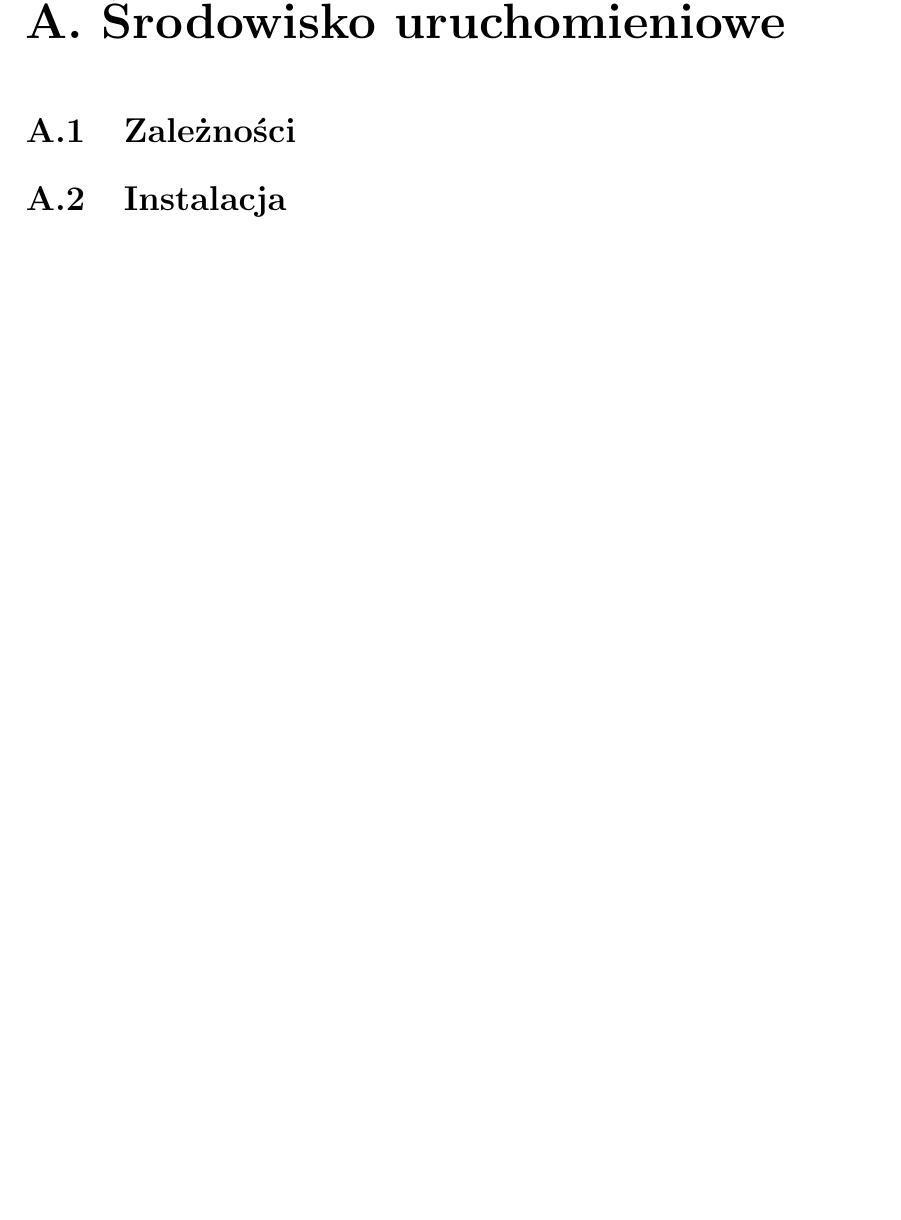
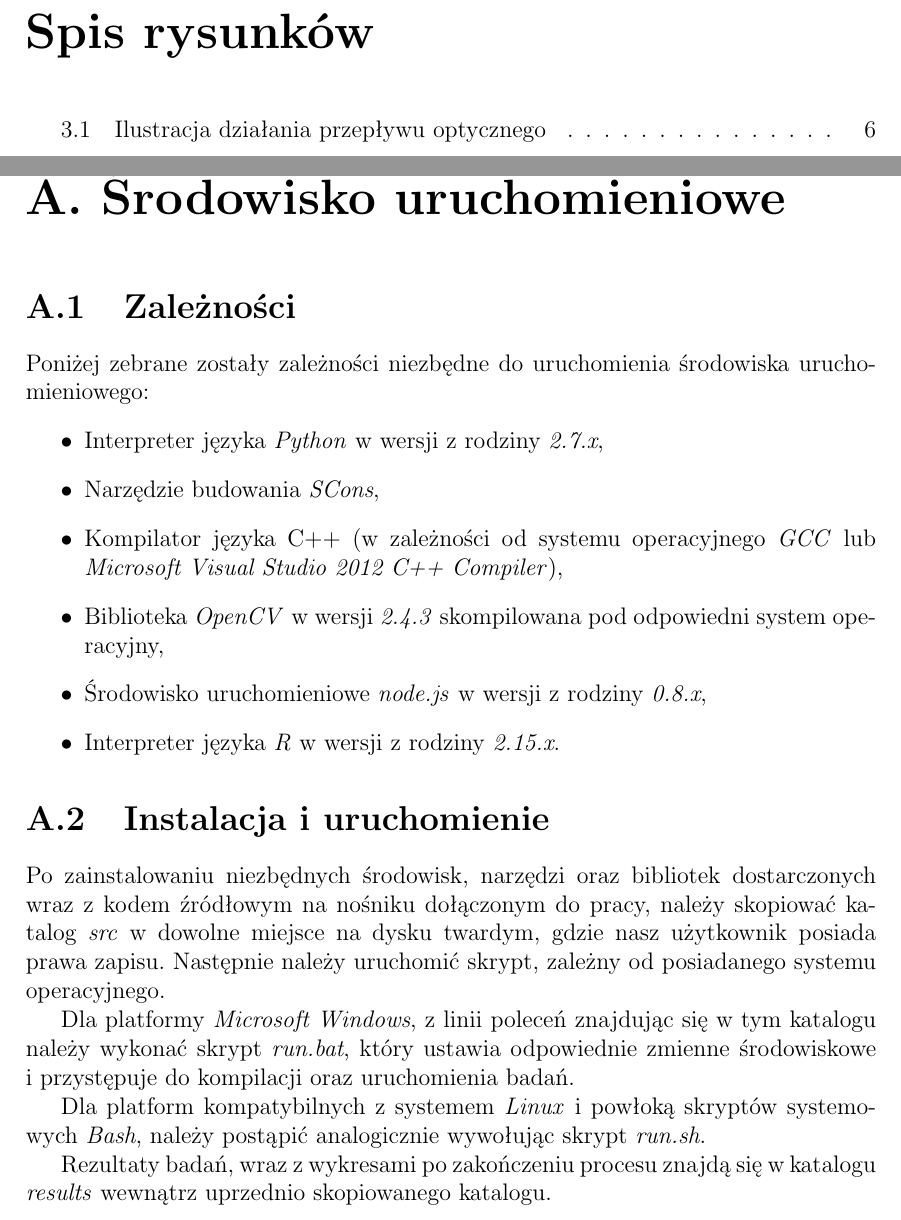
Before and after one commit to afronski/hand-feature-points-tracking, a LaTeX thesis (doc/thesis/MainDocument.tex, which reads doc/thesis/Appendixes.tex): part of page 34 of 34 before the commit and two parts of pages 4 and 34 of 34 after it, the two joined at a grey line, cut at the place of the change, the shorter picture padded with empty space. Compiled offline with pdfLaTeX.

Commit message:
Pictures, Appendix and additional text in third chapter

```diff
--- a/doc/thesis/Appendixes.tex
+++ b/doc/thesis/Appendixes.tex
@@ -1,3 +1,22 @@
 \chapter{Środowisko uruchomieniowe}\label{Chapter_EnvironmentAppendix}
   \section{Zależności}\label{Section_Dependencies}
-  \section{Instalacja}\label{Section_Installation}
+
+  Poniżej zebrane zostały zależności niezbędne do uruchomienia środowiska uruchomieniowego:
+  \begin{itemize}
+    \item Interpreter języka \textit{Python} w~wersji z~rodziny \textit{2.7.x},
+    \item Narzędzie budowania \textit{SCons},
+    \item Kompilator języka C++ (w~zależności od systemu operacyjnego \textit{GCC} lub \textit{Microsoft Visual Studio 2012 C++ Compiler}),
+    \item Biblioteka \textit{OpenCV} w~wersji \textit{2.4.3} skompilowana pod odpowiedni system operacyjny,
+    \item Środowisko uruchomieniowe \textit{node.js} w~wersji z~rodziny \textit{0.8.x},
+    \item Interpreter języka \textit{R} w~wersji z~rodziny \textit{2.15.x}.
+  \end{itemize}
+
+  \section{Instalacja i~uruchomienie}\label{Section_Installation}
+
+  Po zainstalowaniu niezbędnych środowisk, narzędzi oraz bibliotek dostarczonych wraz z~kodem źródłowym na nośniku dołączonym do pracy, należy skopiować katalog \textit{src} w~dowolne miejsce na dysku twardym, gdzie nasz użytkownik posiada prawa zapisu. Następnie należy uruchomić skrypt, zależny od posiadanego systemu operacyjnego.
+
+  Dla platformy \textit{Microsoft Windows}, z~linii poleceń znajdując się w~tym katalogu należy wykonać skrypt \textit{run.bat}, który ustawia odpowiednie zmienne środowiskowe i~przystępuje do kompilacji oraz uruchomienia badań.
+
+  Dla platform kompatybilnych z~systemem \textit{Linux} i~powłoką skryptów systemowych \textit{Bash}, należy postąpić analogicznie wywołując skrypt \textit{run.sh}.
+
+  Rezultaty badań, wraz z~wykresami po zakończeniu procesu znajdą się w~katalogu \textit{results} wewnątrz uprzednio skopiowanego katalogu.
```
Also changed, not shown: doc/thesis/Theory.tex (+9 -2 lines), 2 other files.
